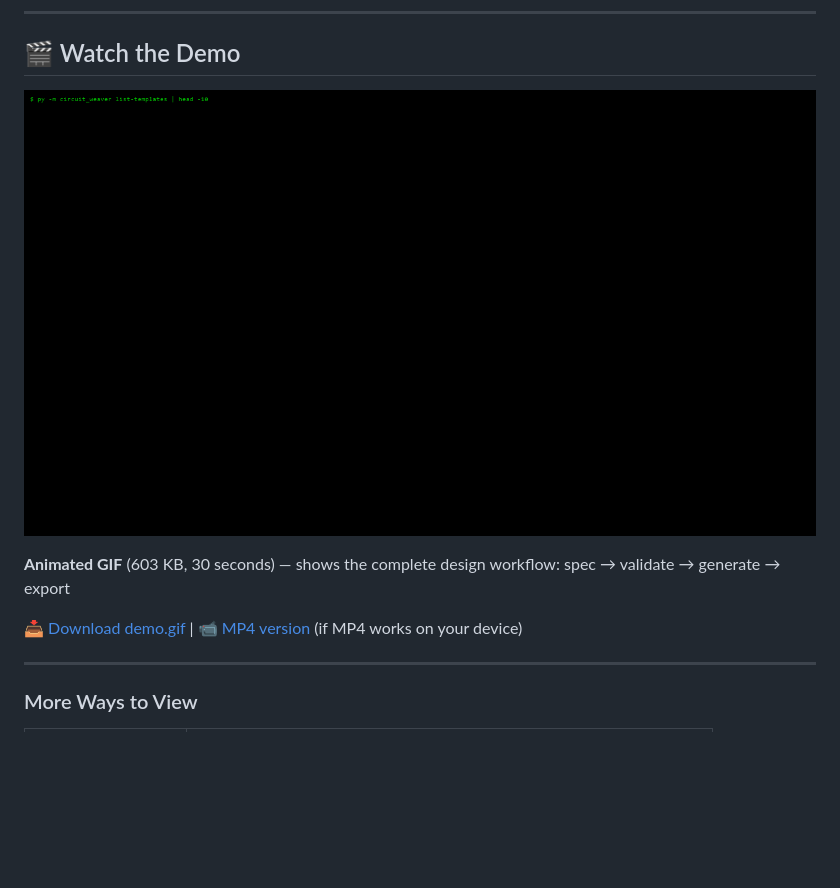
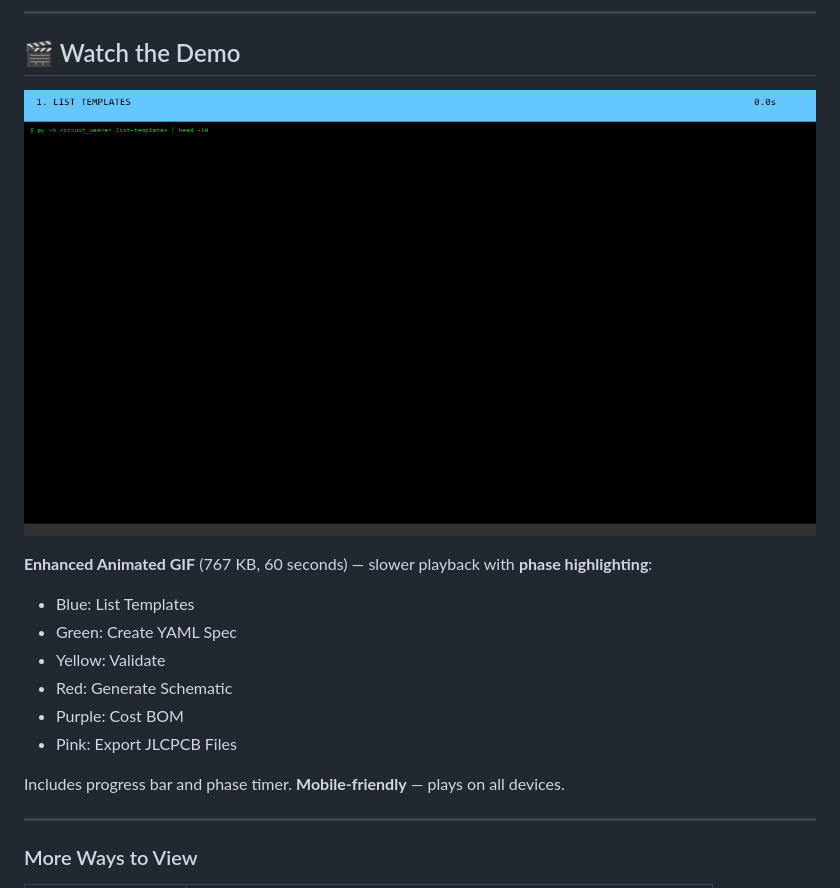
Before and after one commit to mattpainter701/kicad_automations, a Markdown page: demo_live/README.md, the part around the change. Drawn GitHub-style; pictures changed too: demo_live/demo_enhanced.gif (added); blank space fills up the shorter version.

```diff
--- a/demo_live/README.md
+++ b/demo_live/README.md
@@ -8,11 +8,17 @@ This directory contains a complete end-to-end demonstration of Circuit Weaver, f
 
 ## 🎬 Watch the Demo
 
-![Terminal recording of Circuit Weaver demo](demo.gif)
+![Terminal recording of Circuit Weaver demo with phase highlights](demo_enhanced.gif)
 
-**Animated GIF** (603 KB, 30 seconds) — shows the complete design workflow: spec → validate → generate → export
+**Enhanced Animated GIF** (767 KB, 60 seconds) — slower playback with **phase highlighting**:
+- Blue: List Templates
+- Green: Create YAML Spec
+- Yellow: Validate
+- Red: Generate Schematic
+- Purple: Cost BOM
+- Pink: Export JLCPCB Files
 
-[📥 Download demo.gif](demo.gif) | [📹 MP4 version](demo.mp4) (if MP4 works on your device)
+Includes progress bar and phase timer. **Mobile-friendly** — plays on all devices.
 
 ---
 
```
Also changed, not shown: README.md (+5 -5 lines).
